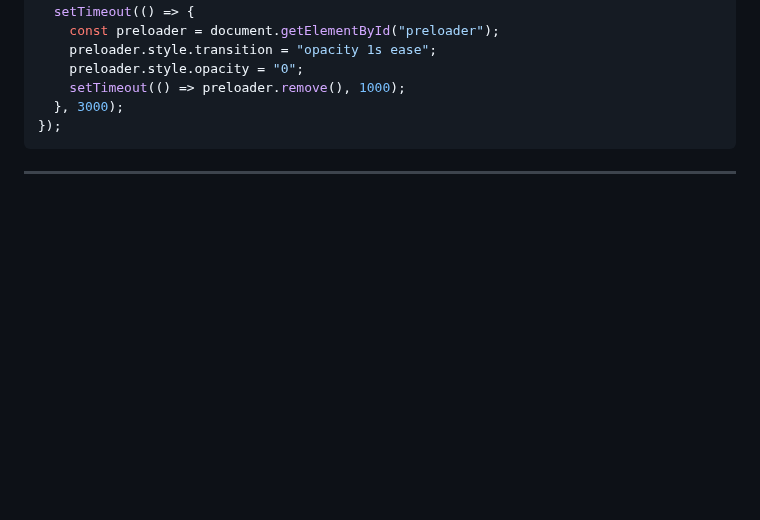
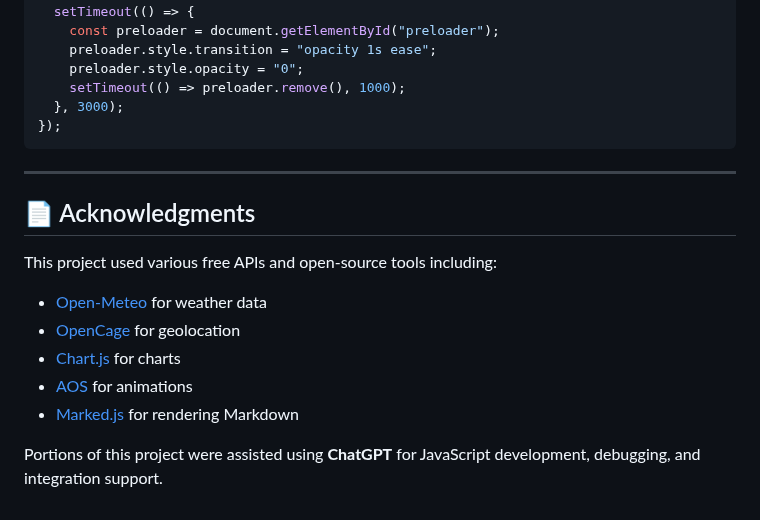
Before and after one commit to NorthAsIf/ict171-cloud-server-project, a Markdown page: Timeline.md, the part around the change. GitHub-like rendering; blank space fills up the shorter version.

````diff
--- a/Timeline.md
+++ b/Timeline.md
@@ -278,3 +278,15 @@ window.addEventListener("load", () => {
 ```
 
 ---
+
+## 📄 Acknowledgments
+
+This project used various free APIs and open-source tools including:
+
+- [Open-Meteo](https://open-meteo.com/) for weather data
+- [OpenCage](https://opencagedata.com/) for geolocation
+- [Chart.js](https://www.chartjs.org/) for charts
+- [AOS](https://michalsnik.github.io/aos/) for animations
+- [Marked.js](https://marked.js.org/) for rendering Markdown
+
+Portions of this project were assisted using **ChatGPT** for JavaScript development, debugging, and integration support.
````
